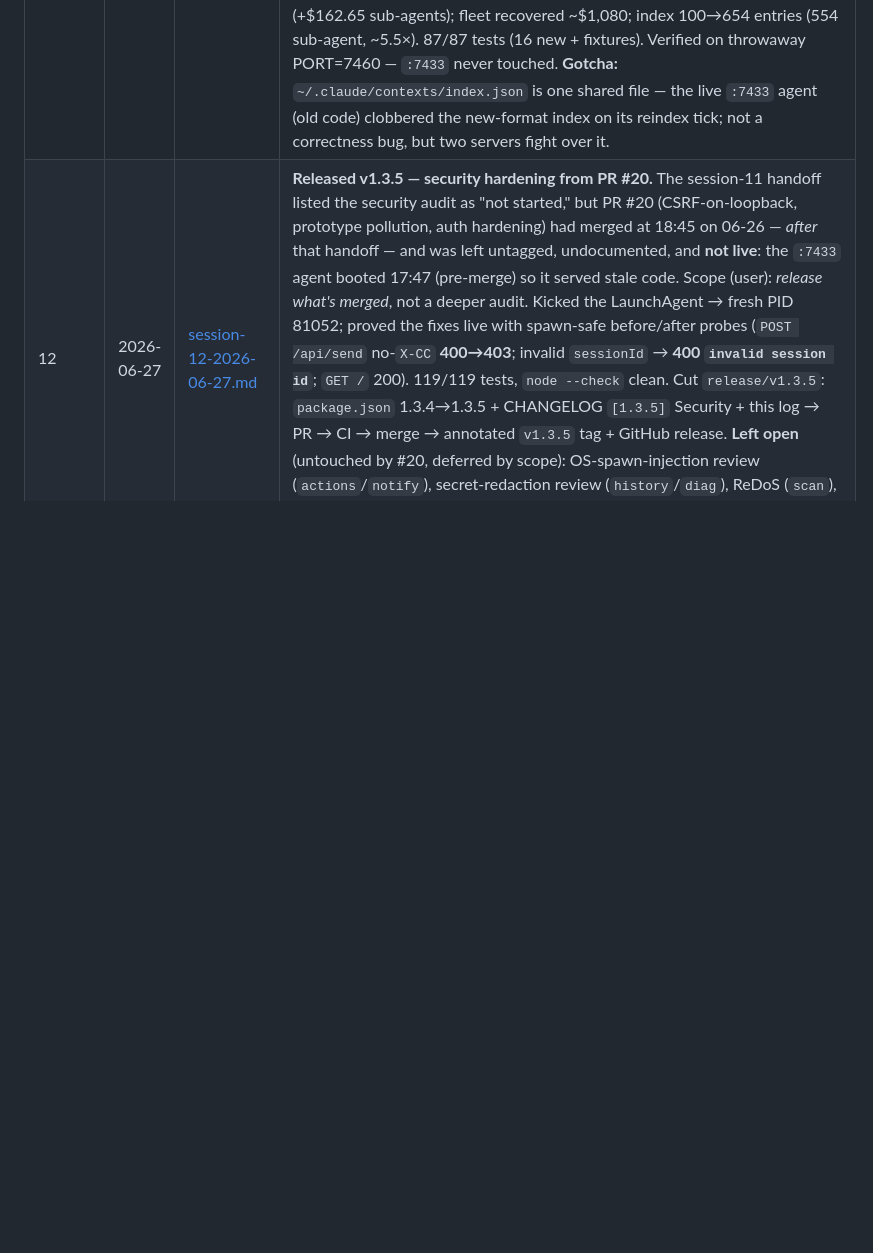
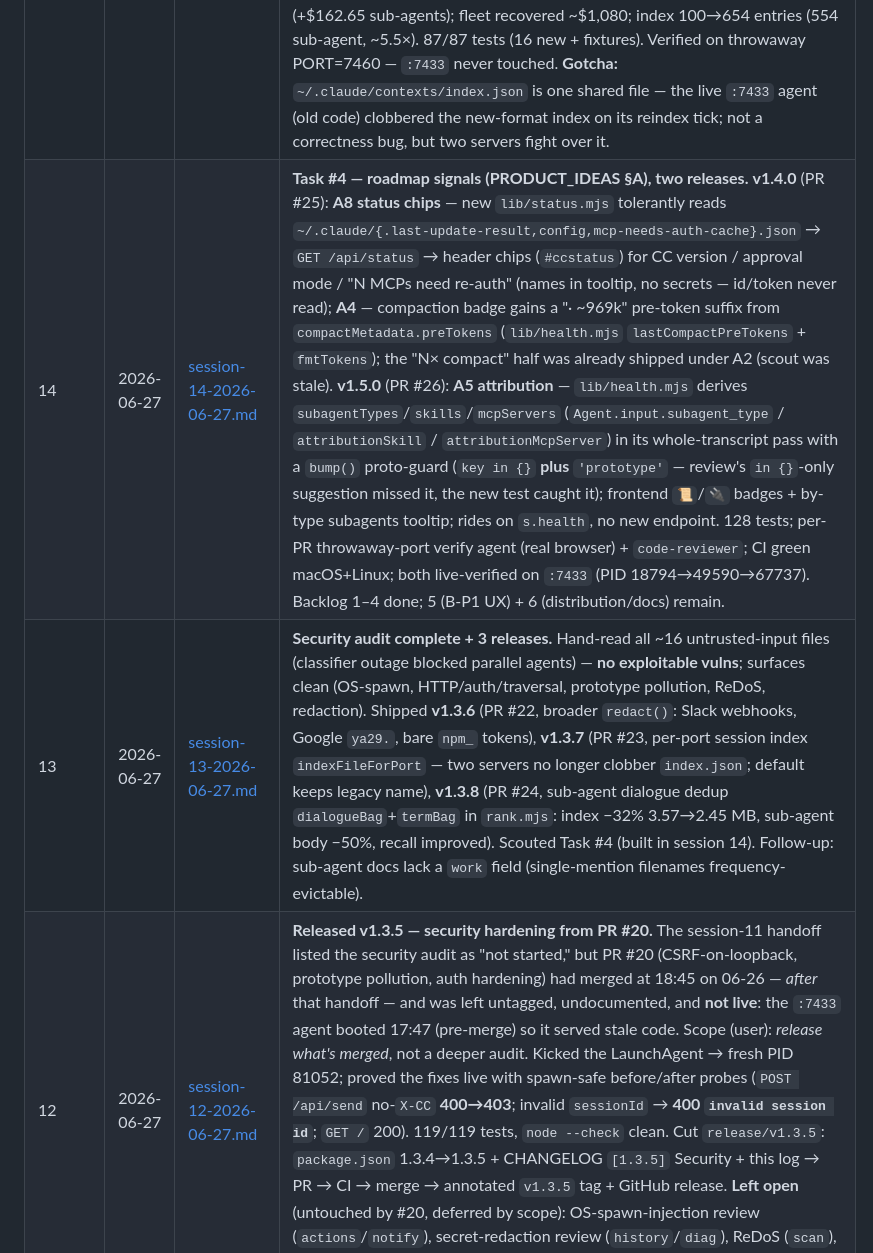
Before and after one commit to shubhamparashar/cc-orchestrator, a Markdown page: CLAUDE.md, the part around the change. Drawn GitHub-style; blank space fills up the shorter version.

```diff
--- a/CLAUDE.md
+++ b/CLAUDE.md
@@ -34,6 +34,8 @@ agent, **append one row** to the table below and title the handoff doc with the
 | 9 | 2026-06-24 | [session-9-2026-06-24.md](handoffs/session-9-2026-06-24.md) | Recorded the post-session-8 work the log hadn't captured — **v1.0.0 tag + GitHub release** (`docs polish`, FAQ), the **C7 missing-tests fix** (`6a327b9`, PR #5; CI caught untracked test files), and **C2 — Linux support + GitHub Actions CI matrix** (`2d3aa5e`/`f787620`, PR #7): `lib/platform.mjs` gate, `lib/watch.mjs` Linux poll fallback, cross-platform terminal attach / `start.sh` / systemd `--user` unit, `~/.config/Claude` desktop path; macOS+Linux CI (`node --check`+`node --test`+smoke boot) is the load-bearing Linux verification. Then **cut v1.1.0** (Linux = SemVer minor): `CHANGELOG [1.1.0]` + `package.json` bump + annotated `v1.1.0` tag + GitHub release. CI green on `master`; 43/43 tests, `node --check` clean (25). |
 | 10 | 2026-06-25 | [session-10-2026-06-25.md](handoffs/session-10-2026-06-25.md) | Diagnosed + fixed a live `:7433` "Cost over time" crash (4-day-old LaunchAgent served the new disk HTML but 404'd the new routes; frontend read `r.buckets.length` unguarded) — restarted the agent + hardened `loadRollup` (shipped in v1.1.0). Then **cut v1.2.0 — AFK alerts (B-P3)**: `lib/{alerts,notify,config,presence}.mjs` + a gated `setInterval` in `server.mjs` — waiting-on-you digest + once-per-UTC-day budget alert + presence-aware suppression; config-driven & **default-OFF**, injection-safe `osascript`/`notify-send`, `CC_ALERT_DRYRUN`, single-flight state writes (caught a real read-modify-write race in dry-run verify). Built by a worktree agent (**PR #9**), code-reviewed + independently dry-run-verified before merge; 64/64 tests. Renamed to scoped **`@shubhamparashar/cc-orchestrator`** (unscoped taken by `zhsks311`); npm publish **abandoned** (public needs a 2FA OTP, private needs a paid plan) in favor of **install from the private GitHub repo** — `npx github:shubhamparashar/cc-orchestrator`, verified + documented (**PR #11**). Live OS notification verified via the real `osNotify`. |
 | 11 | 2026-06-26 | [session-11-2026-06-26.md](handoffs/session-11-2026-06-26.md) | **A9 — sub-agent transcript indexing** (branch `feat/a9-subagent-indexing`). New `lib/subagents.mjs` folds nested `subagents/**/agent-*.jsonl` (incl. `workflows/wf_*/`, ignoring `journal.jsonl`) into both cost + the Tier-1 index from one `(size,mtime)`-cached walk, reusing cost.mjs accumulation (exported `accumulateLine`/`consumeLines`/`accumulateDatedLine`/`mergeUsageByModel`). `attachCost` merges sub-agent usage before pricing (fresh-map merge, no cache mutation); `costRollup` feeds own+sub day×model maps so the cost modal + budget alert include it; `/api/sessions` gains `subagents`/`subagentCost`; `relatedSessions` + `sessionIndex` add `kind:'subagent'` docs (navigate to parent, de-duped); `index.html` gets a "⛬ N subagents" chip + "↳ type: desc" hits. **No double-count proven**: 134 sub-agent assistant ids, 0 overlap with parent; test session cost $552.20→$714.86 (+$162.65 sub-agents); fleet recovered ~$1,080; index 100→654 entries (554 sub-agent, ~5.5×). 87/87 tests (16 new + fixtures). Verified on throwaway PORT=7460 — `:7433` never touched. **Gotcha:** `~/.claude/contexts/index.json` is one shared file — the live `:7433` agent (old code) clobbered the new-format index on its reindex tick; not a correctness bug, but two servers fight over it. |
+| 14 | 2026-06-27 | [session-14-2026-06-27.md](handoffs/session-14-2026-06-27.md) | **Task #4 — roadmap signals (PRODUCT_IDEAS §A), two releases.** **v1.4.0** (PR #25): **A8 status chips** — new `lib/status.mjs` tolerantly reads `~/.claude/{.last-update-result,config,mcp-needs-auth-cache}.json` → `GET /api/status` → header chips (`#ccstatus`) for CC version / approval mode / "N MCPs need re-auth" (names in tooltip, no secrets — id/token never read); **A4** — compaction badge gains a "· ~969k" pre-token suffix from `compactMetadata.preTokens` (`lib/health.mjs` `lastCompactPreTokens` + `fmtTokens`); the "N× compact" half was already shipped under A2 (scout was stale). **v1.5.0** (PR #26): **A5 attribution** — `lib/health.mjs` derives `subagentTypes`/`skills`/`mcpServers` (`Agent.input.subagent_type` / `attributionSkill` / `attributionMcpServer`) in its whole-transcript pass with a `bump()` proto-guard (`key in {}` **plus** `'prototype'` — review's `in {}`-only suggestion missed it, the new test caught it); frontend `📜`/`🔌` badges + by-type subagents tooltip; rides on `s.health`, no new endpoint. 128 tests; per-PR throwaway-port verify agent (real browser) + `code-reviewer`; CI green macOS+Linux; both live-verified on `:7433` (PID 18794→49590→67737). Backlog 1–4 done; 5 (B-P1 UX) + 6 (distribution/docs) remain. |
+| 13 | 2026-06-27 | [session-13-2026-06-27.md](handoffs/session-13-2026-06-27.md) | **Security audit complete + 3 releases.** Hand-read all ~16 untrusted-input files (classifier outage blocked parallel agents) — **no exploitable vulns**; surfaces clean (OS-spawn, HTTP/auth/traversal, prototype pollution, ReDoS, redaction). Shipped **v1.3.6** (PR #22, broader `redact()`: Slack webhooks, Google `ya29.`, bare `npm_` tokens), **v1.3.7** (PR #23, per-port session index `indexFileForPort` — two servers no longer clobber `index.json`; default keeps legacy name), **v1.3.8** (PR #24, sub-agent dialogue dedup `dialogueBag`+`termBag` in `rank.mjs`: index −32% 3.57→2.45 MB, sub-agent body −50%, recall improved). Scouted Task #4 (built in session 14). Follow-up: sub-agent docs lack a `work` field (single-mention filenames frequency-evictable). |
 | 12 | 2026-06-27 | [session-12-2026-06-27.md](handoffs/session-12-2026-06-27.md) | **Released v1.3.5 — security hardening from PR #20.** The session-11 handoff listed the security audit as "not started," but PR #20 (CSRF-on-loopback, prototype pollution, auth hardening) had merged at 18:45 on 06-26 — *after* that handoff — and was left untagged, undocumented, and **not live**: the `:7433` agent booted 17:47 (pre-merge) so it served stale code. Scope (user): *release what's merged*, not a deeper audit. Kicked the LaunchAgent → fresh PID 81052; proved the fixes live with spawn-safe before/after probes (`POST /api/send` no-`X-CC` **400→403**; invalid `sessionId` → **400 `invalid session id`**; `GET /` 200). 119/119 tests, `node --check` clean. Cut `release/v1.3.5`: `package.json` 1.3.4→1.3.5 + CHANGELOG `[1.3.5]` Security + this log → PR → CI → merge → annotated `v1.3.5` tag + GitHub release. **Left open** (untouched by #20, deferred by scope): OS-spawn-injection review (`actions`/`notify`), secret-redaction review (`history`/`diag`), ReDoS (`scan`), Host-allowlist/CORS/path-traversal confirmation; plus the shared-`index.json` clobber from session-11. |
 
 _Sessions 1–2 dates are approximate (reconstructed from session context files); 3–8 are exact._
```
Also changed, not shown: handoffs/session-13-2026-06-27.md (added, +59 -0 lines), handoffs/session-14-2026-06-27.md (added, +71 -0 lines).
